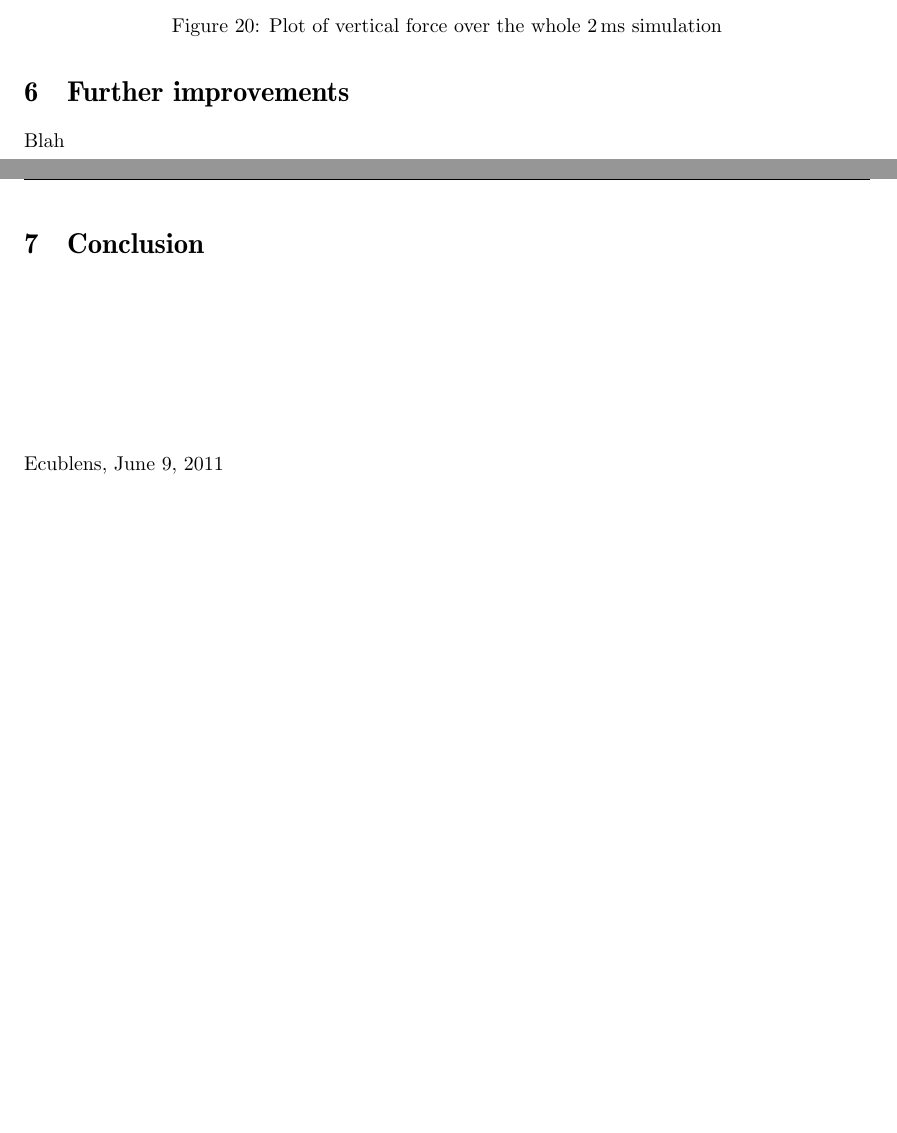
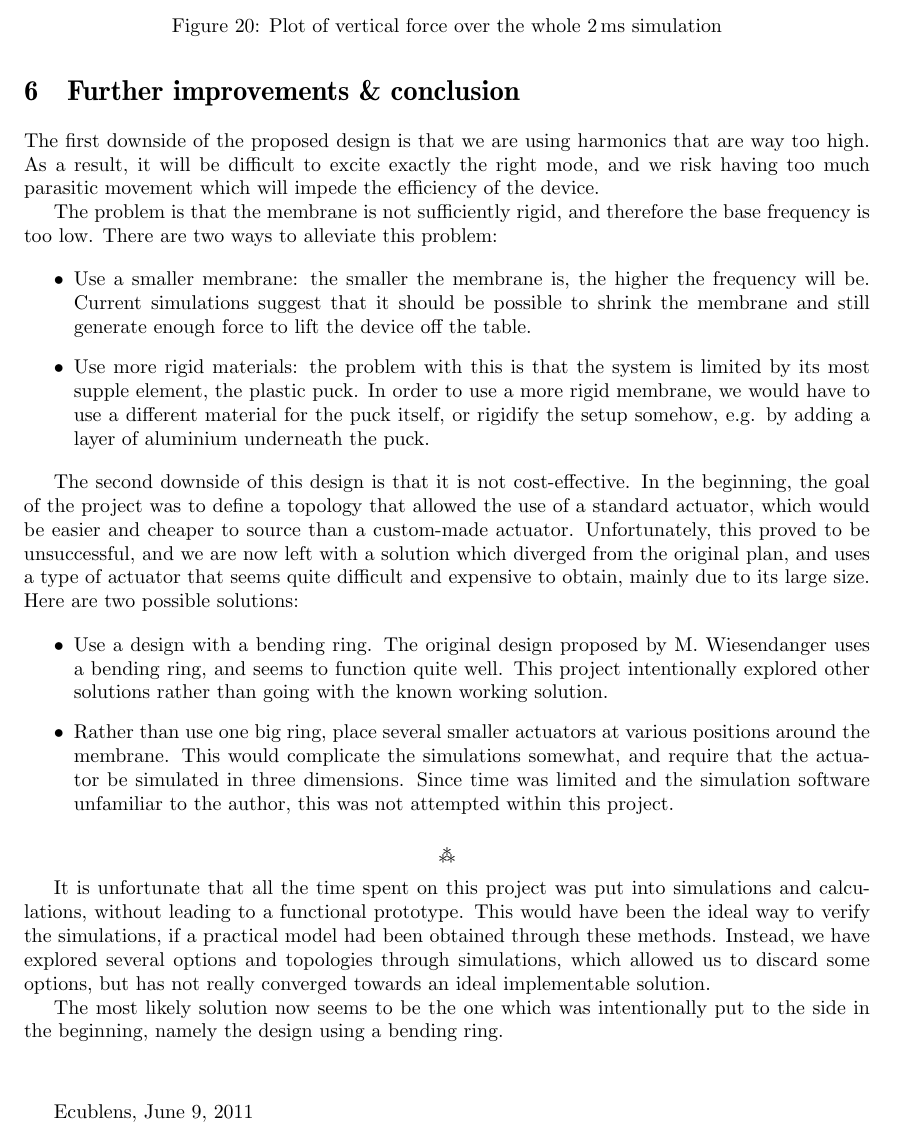
Before and after one commit to anbreww/semester-2, a LaTeX document (airhockey.tex, which reads 01-body.tex, sections/60-further-improvements.tex): two parts of pages 21 and 22 of 24 before the commit and part of page 21 of 23 after it, the two joined at a grey line, cut so that both start at the same text, the shorter picture padded with empty space. Compiled offline with pdfLaTeX; a LaTeX package or settings file that is missing is left out.

Commit message:
write conclusion and merge with improvements

```diff
--- a/01-body.tex
+++ b/01-body.tex
@@ -38,15 +38,15 @@
 % \subsection{Overview}
 %
 % \pagebreak      %%%%%%%%%%%%%%%%%%%%%%%%%%%%%%%%%%%%%%%%%%%%%%%%%%%%%%%%%%%%%%%
-\section{Further improvements}
+\section{Further improvements \& conclusion}
 \label{sec:other-solutions}
 
 \input{sections/60-further-improvements}
 
 
-\pagebreak      %%%%%%%%%%%%%%%%%%%%%%%%%%%%%%%%%%%%%%%%%%%%%%%%%%%%%%%%%%%%%%%
-\section{Conclusion}
-\label{sec:conclusion}
+%\pagebreak      %%%%%%%%%%%%%%%%%%%%%%%%%%%%%%%%%%%%%%%%%%%%%%%%%%%%%%%%%%%%%%%
+%\section{Conclusion}
+%\label{sec:conclusion}
 \input{sections/99-conclusion}
 
 
--- a/sections/60-further-improvements.tex
+++ b/sections/60-further-improvements.tex
@@ -1 +1,53 @@
-Blah
+% TODO : some introduction sentence
+
+The first downside of the proposed design is that we are using harmonics that
+are way too high. As a result, it will be difficult to excite exactly the right
+mode, and we risk having too much parasitic movement which will impede the
+efficiency of the device.
+
+The problem is that the membrane is not sufficiently rigid, and therefore the
+base frequency is too low. There are two ways to alleviate this problem:
+
+\begin{itemize}
+  \item Use a smaller membrane: the smaller the membrane is, the higher the
+    frequency will be. Current simulations suggest that it should be possible to
+    shrink the membrane and still generate enough force to lift the device off
+    the table.
+  \item Use more rigid materials: the problem with this is that the system is
+    limited by its most supple element, the plastic puck. In order to use a more
+    rigid membrane, we would have to use a different material for the puck
+    itself, or rigidify the setup somehow, e.g. by adding a layer of aluminium
+    underneath the puck.
+\end{itemize}
+
+The second downside of this design is that it is not cost-effective. In the
+beginning, the goal of the project was to define a topology that allowed the use
+of a standard actuator, which would be easier and cheaper to source than a
+custom-made actuator. Unfortunately, this proved to be unsuccessful, and we are
+now left with a solution which diverged from the original plan, and uses a type
+of actuator that seems quite difficult and expensive to obtain, mainly due to
+its large size. Here are two possible solutions:
+
+\begin{itemize}
+  \item Use a design with a bending ring. The original design proposed by M.
+    Wiesendanger uses a bending ring, and seems to function quite well. This
+    project intentionally explored other solutions rather than going with the
+    known working solution.
+  \item Rather than use one big ring, place several smaller actuators at various
+    positions around the membrane. This would complicate the simulations
+    somewhat, and require that the actuator be simulated in three dimensions.
+    Since time was limited and the simulation software unfamiliar to the author,
+    this was not attempted within this project.
+\end{itemize}
+
+\asterbreak
+
+It is unfortunate that all the time spent on this project was put into
+simulations and calculations, without leading to a functional prototype. This
+would have been the ideal way to verify the simulations, if a practical model
+had been obtained through these methods. Instead, we have explored several
+options and topologies through simulations, which allowed us to discard some
+options, but has not really converged towards an ideal implementable solution.
+
+The most likely solution now seems to be the one which was intentionally put to
+the side in the beginning, namely the design using a bending ring.
```
Also changed, not shown: sections/99-conclusion.tex (+1 -1 lines).
